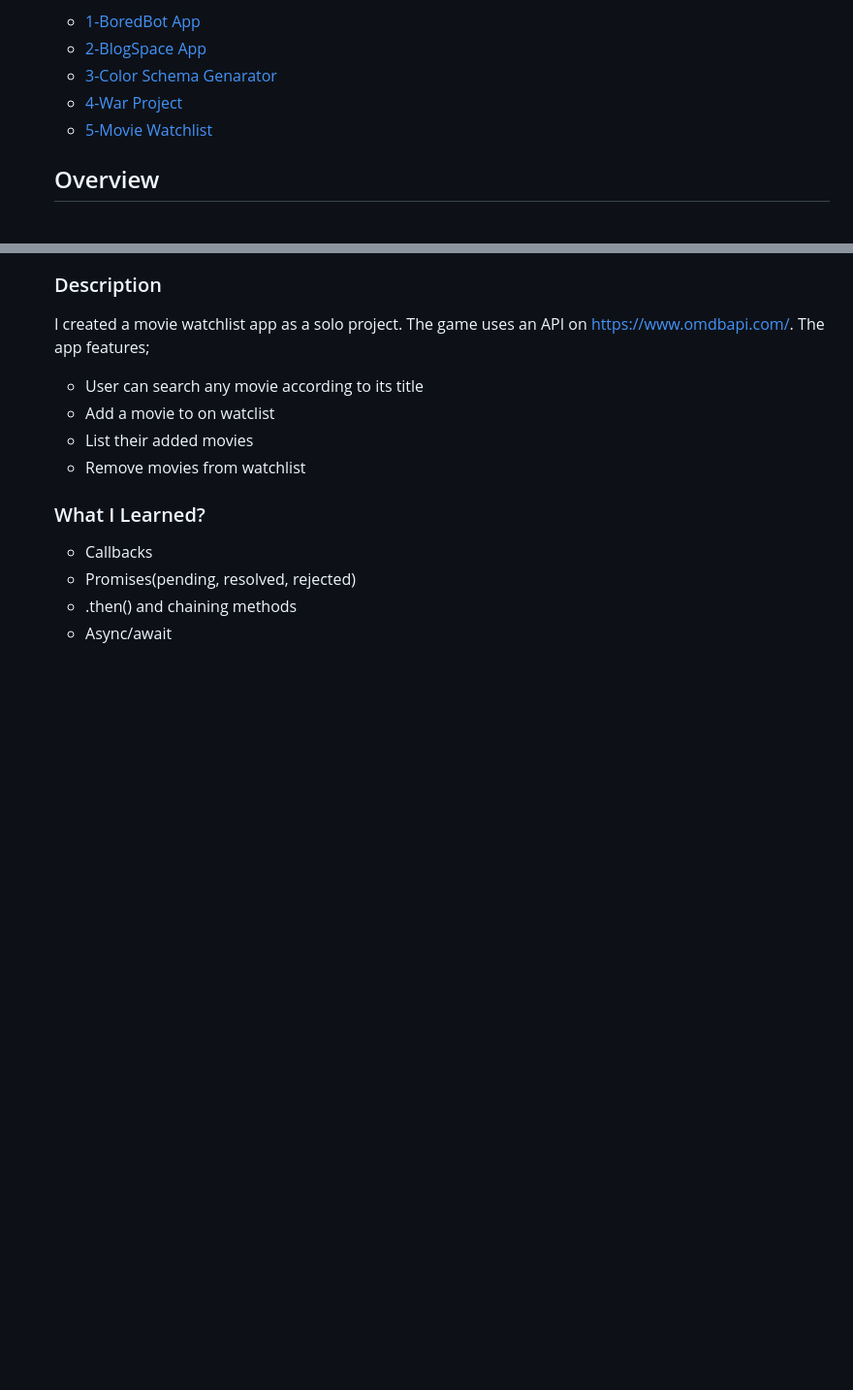
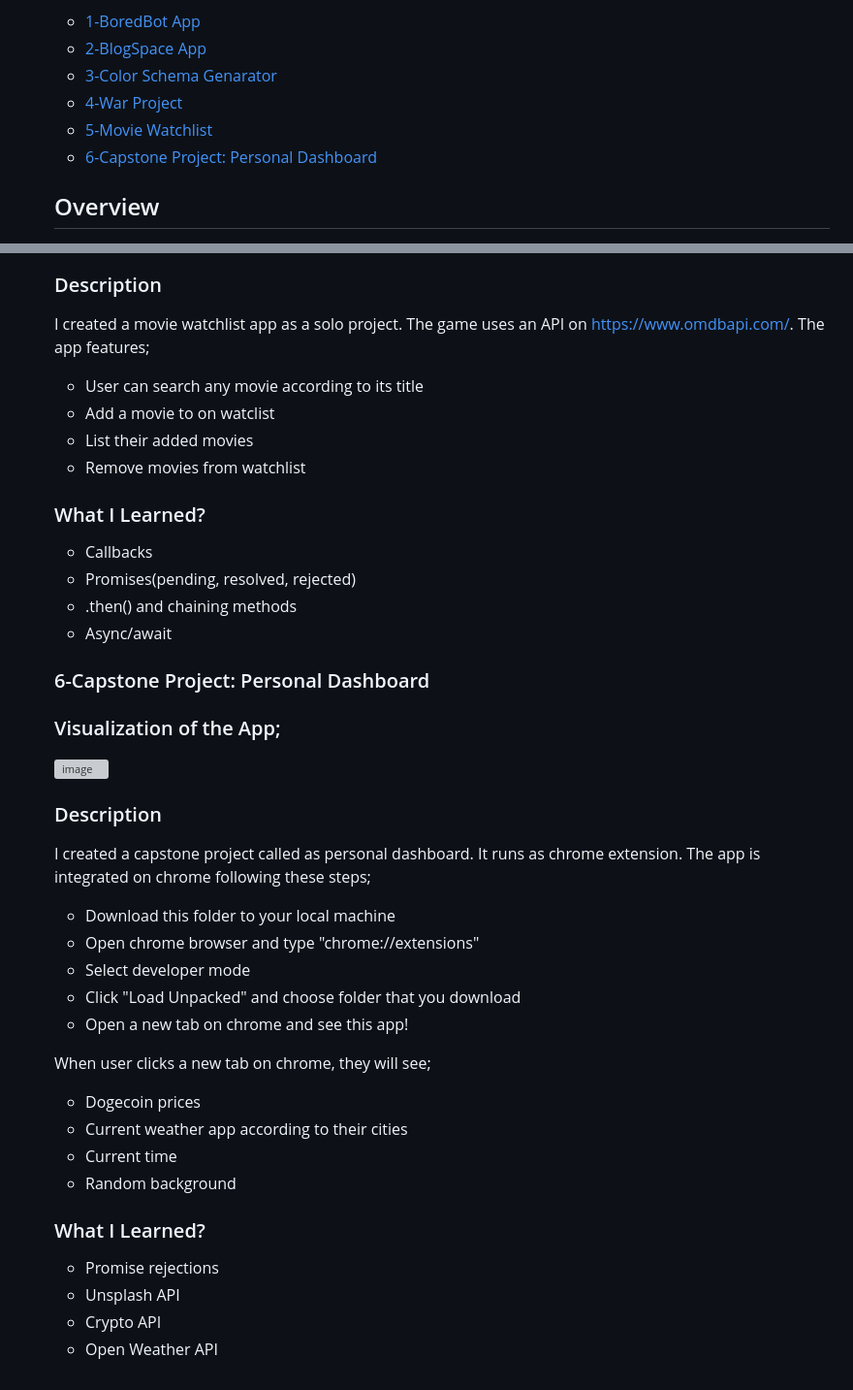
Before and after one commit to fulyaertay/working-with-APIs, a Markdown page: README.md, 2 parts joined by grey strips. Shown at 97% size. Rendered like a GitHub page; blank space fills up the shorter version; grey boxes are pictures that could not be loaded.

```diff
--- a/README.md
+++ b/README.md
@@ -9,6 +9,7 @@
   - [3-Color Schema Genarator](#color-generator)
   - [4-War Project](#war-project)
   - [5-Movie Watchlist](#movie-watchlist)
+  - [6-Capstone Project: Personal Dashboard](#personal-dashboard)
 
 
   ## Overview
@@ -108,3 +109,30 @@
   - Promises(pending, resolved, rejected)
   - .then() and chaining methods
   - Async/await
+
+
+  ### 6-Capstone Project: Personal Dashboard
+
+  ### Visualization of the App;
+  ![image](./6-personal-dashboard/personal-dashboard.gif)
+
+  ### Description
+
+  I created a capstone project called as personal dashboard. It runs as chrome extension. The app is integrated on chrome following these steps;
+  - Download this folder to your local machine
+  - Open chrome browser and type "chrome://extensions"
+  - Select developer mode
+  - Click "Load Unpacked" and choose folder that you download
+  - Open a new tab on chrome and see this app!
+
+  When user clicks a new tab on chrome, they will see;
+  - Dogecoin prices
+  - Current weather app according to their cities
+  - Current time
+  - Random background
+
+  ### What I Learned?
+  - Promise rejections
+  - Unsplash API
+  - Crypto API
+  - Open Weather API
```
